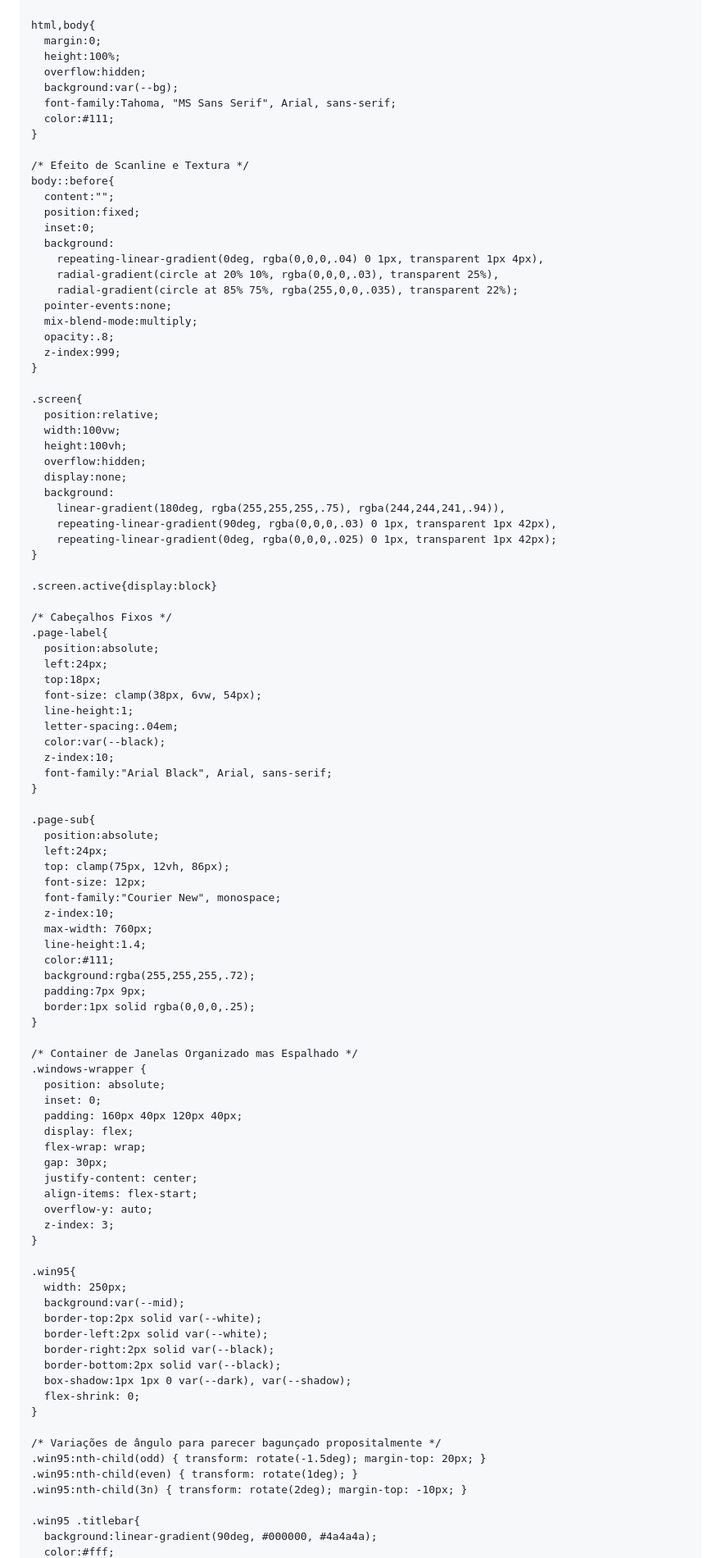
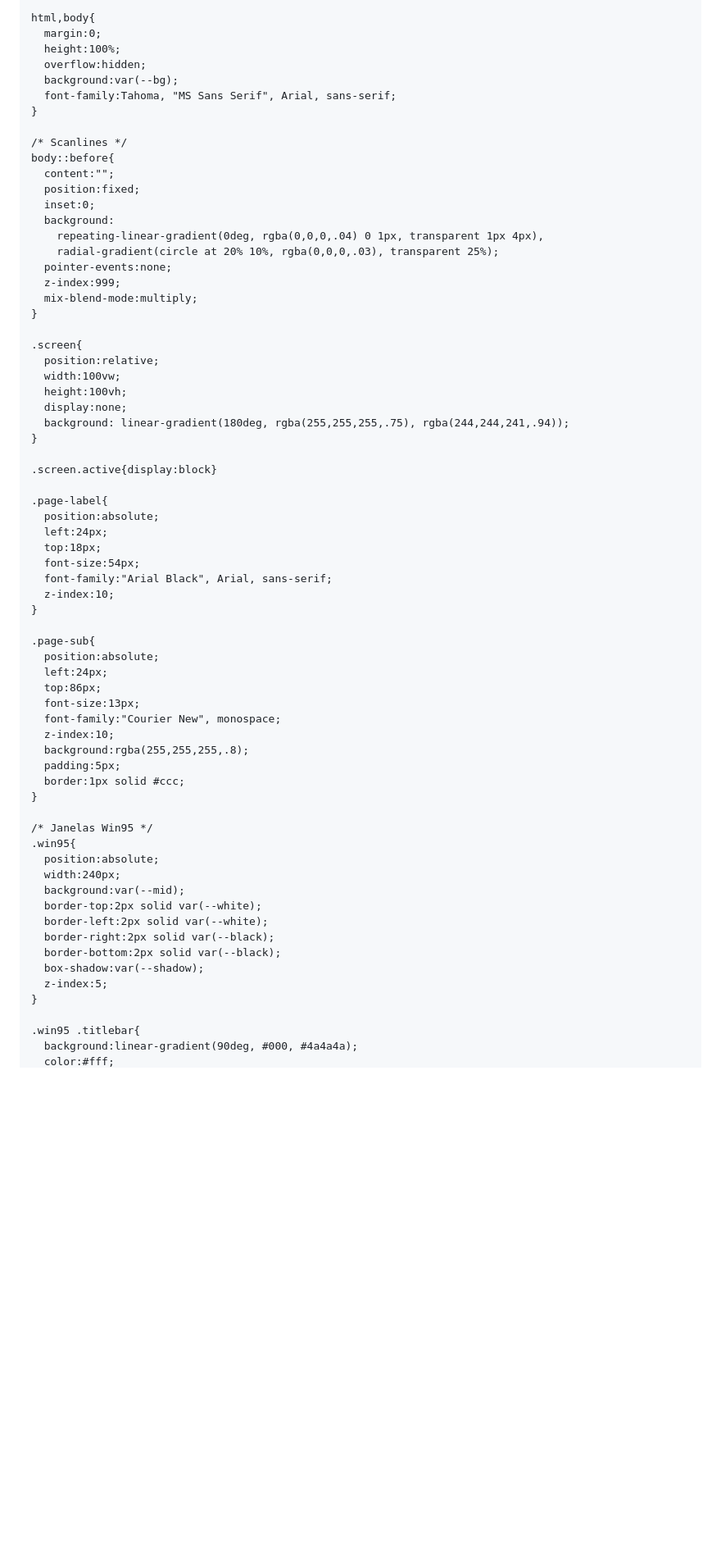
Before and after one commit to fadaisi/fadaisi.github.io, a Markdown page: README.md, the part around one of its changes. Shown at 82% size. Drawn GitHub-style; blank space fills up the shorter version.

```diff
--- a/README.md
+++ b/README.md
@@ -9,7 +9,6 @@
       --bg:#f4f4f1;
       --paper:#efefec;
       --white:#ffffff;
-      --light:#f8f8f8;
       --mid:#d9d9d4;
       --gray:#9a9a94;
       --dark:#4b4b47;
@@ -26,96 +25,65 @@
       overflow:hidden;
       background:var(--bg);
       font-family:Tahoma, "MS Sans Serif", Arial, sans-serif;
-      color:#111;
     }
 
-    /* Efeito de Scanline e Textura */
+    /* Scanlines */
     body::before{
       content:"";
       position:fixed;
       inset:0;
       background:
         repeating-linear-gradient(0deg, rgba(0,0,0,.04) 0 1px, transparent 1px 4px),
-        radial-gradient(circle at 20% 10%, rgba(0,0,0,.03), transparent 25%),
-        radial-gradient(circle at 85% 75%, rgba(255,0,0,.035), transparent 22%);
+        radial-gradient(circle at 20% 10%, rgba(0,0,0,.03), transparent 25%);
       pointer-events:none;
+      z-index:999;
       mix-blend-mode:multiply;
-      opacity:.8;
-      z-index:999;
     }
 
     .screen{
       position:relative;
       width:100vw;
       height:100vh;
-      overflow:hidden;
       display:none;
-      background:
-        linear-gradient(180deg, rgba(255,255,255,.75), rgba(244,244,241,.94)),
-        repeating-linear-gradient(90deg, rgba(0,0,0,.03) 0 1px, transparent 1px 42px),
-        repeating-linear-gradient(0deg, rgba(0,0,0,.025) 0 1px, transparent 1px 42px);
+      background: linear-gradient(180deg, rgba(255,255,255,.75), rgba(244,244,241,.94));
     }
 
     .screen.active{display:block}
 
-    /* Cabeçalhos Fixos */
     .page-label{
       position:absolute;
       left:24px;
       top:18px;
-      font-size: clamp(38px, 6vw, 54px);
-      line-height:1;
-      letter-spacing:.04em;
-      color:var(--black);
+      font-size:54px;
+      font-family:"Arial Black", Arial, sans-serif;
       z-index:10;
-      font-family:"Arial Black", Arial, sans-serif;
     }
 
     .page-sub{
       position:absolute;
       left:24px;
-      top: clamp(75px, 12vh, 86px);
-      font-size: 12px;
+      top:86px;
+      font-size:13px;
       font-family:"Courier New", monospace;
       z-index:10;
-      max-width: 760px;
-      line-height:1.4;
-      color:#111;
-      background:rgba(255,255,255,.72);
-      padding:7px 9px;
-      border:1px solid rgba(0,0,0,.25);
+      background:rgba(255,255,255,.8);
+      padding:5px;
+      border:1px solid #ccc;
     }
 
-    /* Container de Janelas Organizado mas Espalhado */
-    .windows-wrapper {
-      position: absolute;
-      inset: 0;
-      padding: 160px 40px 120px 40px;
-      display: flex;
-      flex-wrap: wrap;
-      gap: 30px;
-      justify-content: center;
-      align-items: flex-start;
-      overflow-y: auto;
-      z-index: 3;
-    }
-
+    /* Janelas Win95 */
     .win95{
-      width: 250px;
+      position:absolute;
+      width:240px;
       background:var(--mid);
       border-top:2px solid var(--white);
       border-left:2px solid var(--white);
       border-right:2px solid var(--black);
       border-bottom:2px solid var(--black);
-      box-shadow:1px 1px 0 var(--dark), var(--shadow);
-      flex-shrink: 0;
+      box-shadow:var(--shadow);
+      z-index:5;
     }
 
-    /* Variações de ângulo para parecer bagunçado propositalmente */
-    .win95:nth-child(odd) { transform: rotate(-1.5deg); margin-top: 20px; }
-    .win95:nth-child(even) { transform: rotate(1deg); }
-    .win95:nth-child(3n) { transform: rotate(2deg); margin-top: -10px; }
-
     .win95 .titlebar{
-      background:linear-gradient(90deg, #000000, #4a4a4a);
+      background:linear-gradient(90deg, #000, #4a4a4a);
       color:#fff;
```
Also changed, not shown: other parts of README.md (+88 -155 lines).
